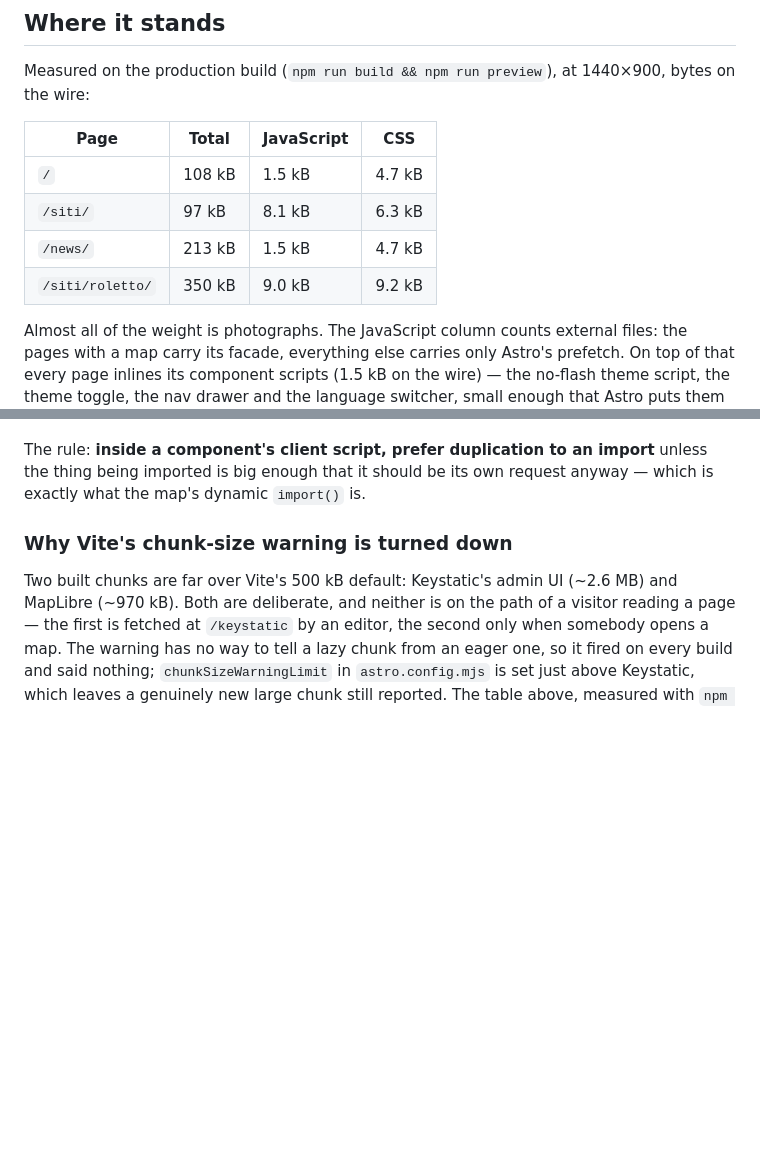
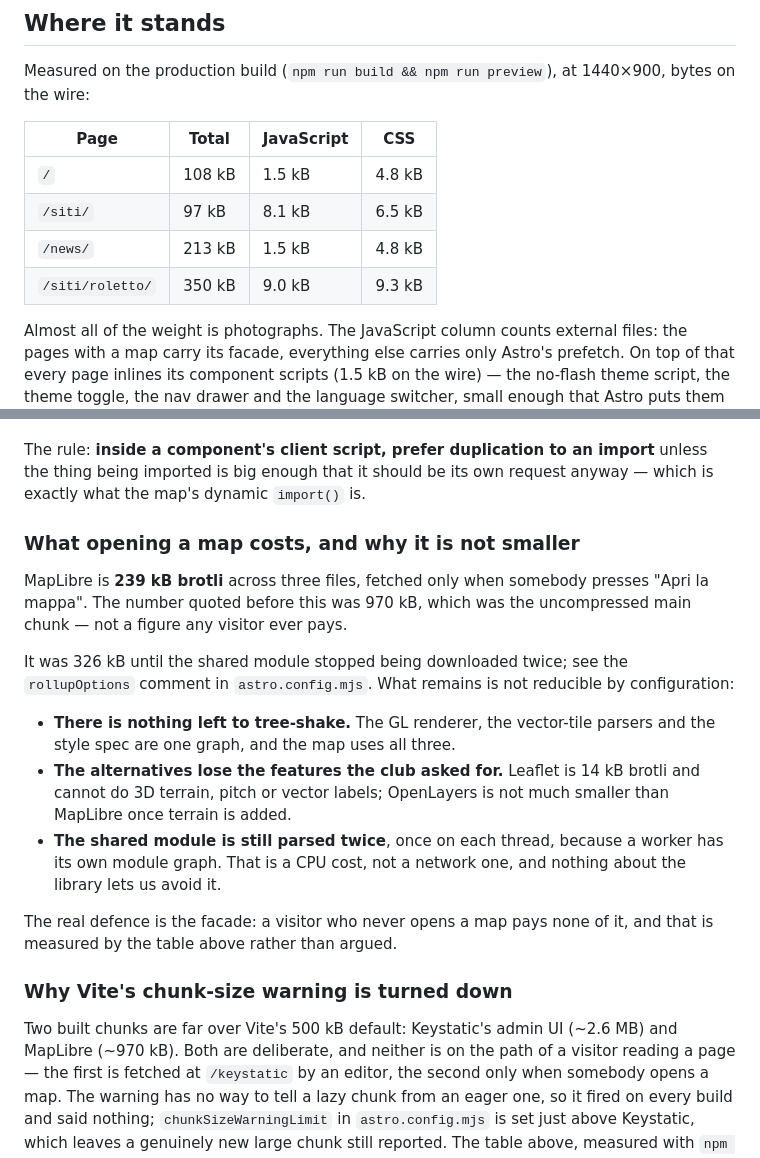
Before and after one commit to ventorelativo/ventorelativo-astro, a Markdown page: docs/performance.md, 2 parts joined by grey strips. GitHub-like rendering; blank space fills up the shorter version.

Commit message:
docs: quote what a map actually costs on the wire
970 kB was the uncompressed main chunk, which nobody pays. It is 239 kB
brotli across three files, and the section says what was tried to shrink it
further and why the rest is not configuration.

```diff
--- a/docs/performance.md
+++ b/docs/performance.md
@@ -14,10 +14,10 @@ Measured on the production build (`npm run build && npm run preview`), at
 
 | Page             | Total  | JavaScript | CSS    |
 | ---------------- | ------ | ---------- | ------ |
-| `/`              | 108 kB | 1.5 kB     | 4.7 kB |
-| `/siti/`         | 97 kB  | 8.1 kB     | 6.3 kB |
-| `/news/`         | 213 kB | 1.5 kB     | 4.7 kB |
-| `/siti/roletto/` | 350 kB | 9.0 kB     | 9.2 kB |
+| `/`              | 108 kB | 1.5 kB     | 4.8 kB |
+| `/siti/`         | 97 kB  | 8.1 kB     | 6.5 kB |
+| `/news/`         | 213 kB | 1.5 kB     | 4.8 kB |
+| `/siti/roletto/` | 350 kB | 9.0 kB     | 9.3 kB |
 
 Almost all of the weight is photographs. The JavaScript column counts external
 files: the pages with a map carry its facade, everything else carries only
@@ -60,6 +60,28 @@ on purpose. Each one says so.
 The rule: **inside a component's client script, prefer duplication to an
 import** unless the thing being imported is big enough that it should be its own
 request anyway — which is exactly what the map's dynamic `import()` is.
+
+### What opening a map costs, and why it is not smaller
+
+MapLibre is **239 kB brotli** across three files, fetched only when somebody
+presses "Apri la mappa". The number quoted before this was 970 kB, which was
+the uncompressed main chunk — not a figure any visitor ever pays.
+
+It was 326 kB until the shared module stopped being downloaded twice; see the
+`rollupOptions` comment in `astro.config.mjs`. What remains is not reducible by
+configuration:
+
+- **There is nothing left to tree-shake.** The GL renderer, the vector-tile
+  parsers and the style spec are one graph, and the map uses all three.
+- **The alternatives lose the features the club asked for.** Leaflet is 14 kB
+  brotli and cannot do 3D terrain, pitch or vector labels; OpenLayers is not
+  much smaller than MapLibre once terrain is added.
+- **The shared module is still parsed twice**, once on each thread, because a
+  worker has its own module graph. That is a CPU cost, not a network one, and
+  nothing about the library lets us avoid it.
+
+The real defence is the facade: a visitor who never opens a map pays none of
+it, and that is measured by the table above rather than argued.
 
 ### Why Vite's chunk-size warning is turned down
 
```
Also changed, not shown: AGENTS.md (+2 -2 lines).
